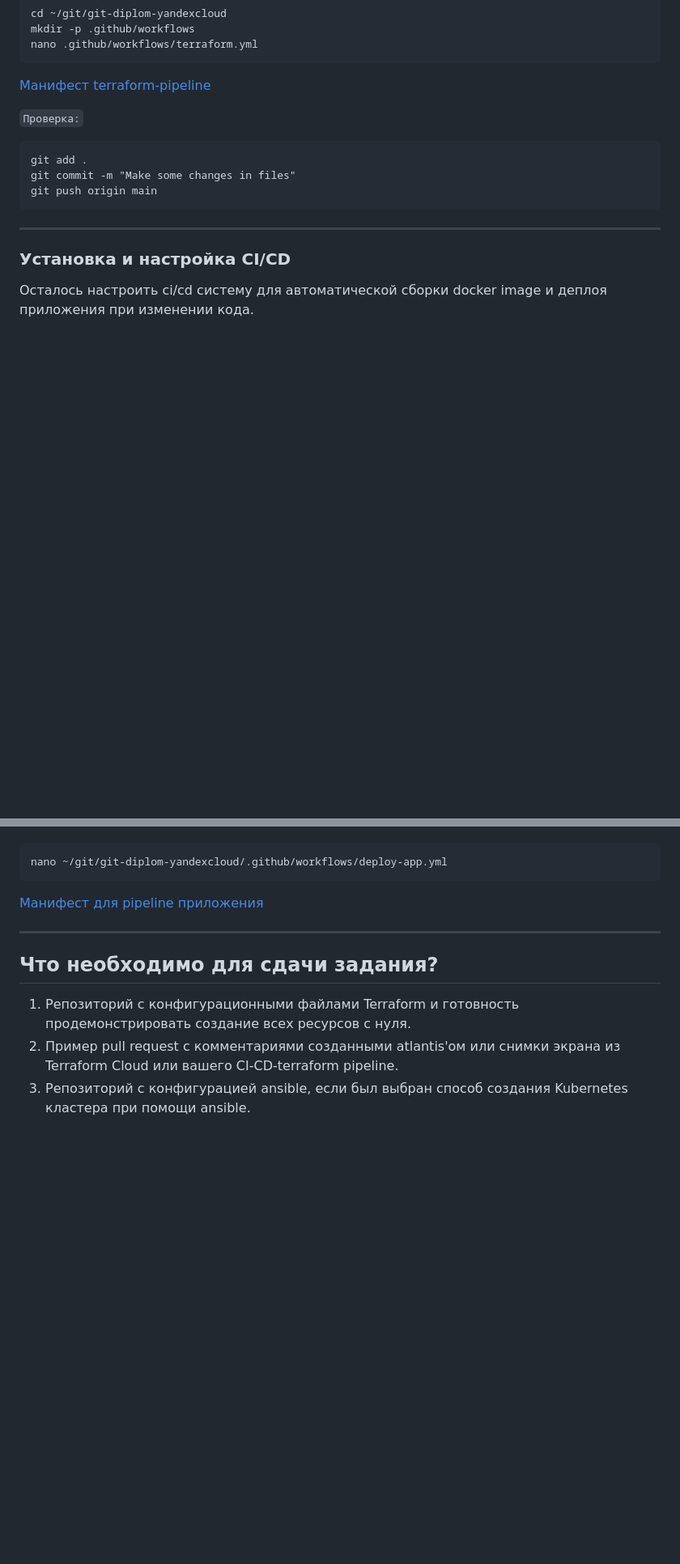
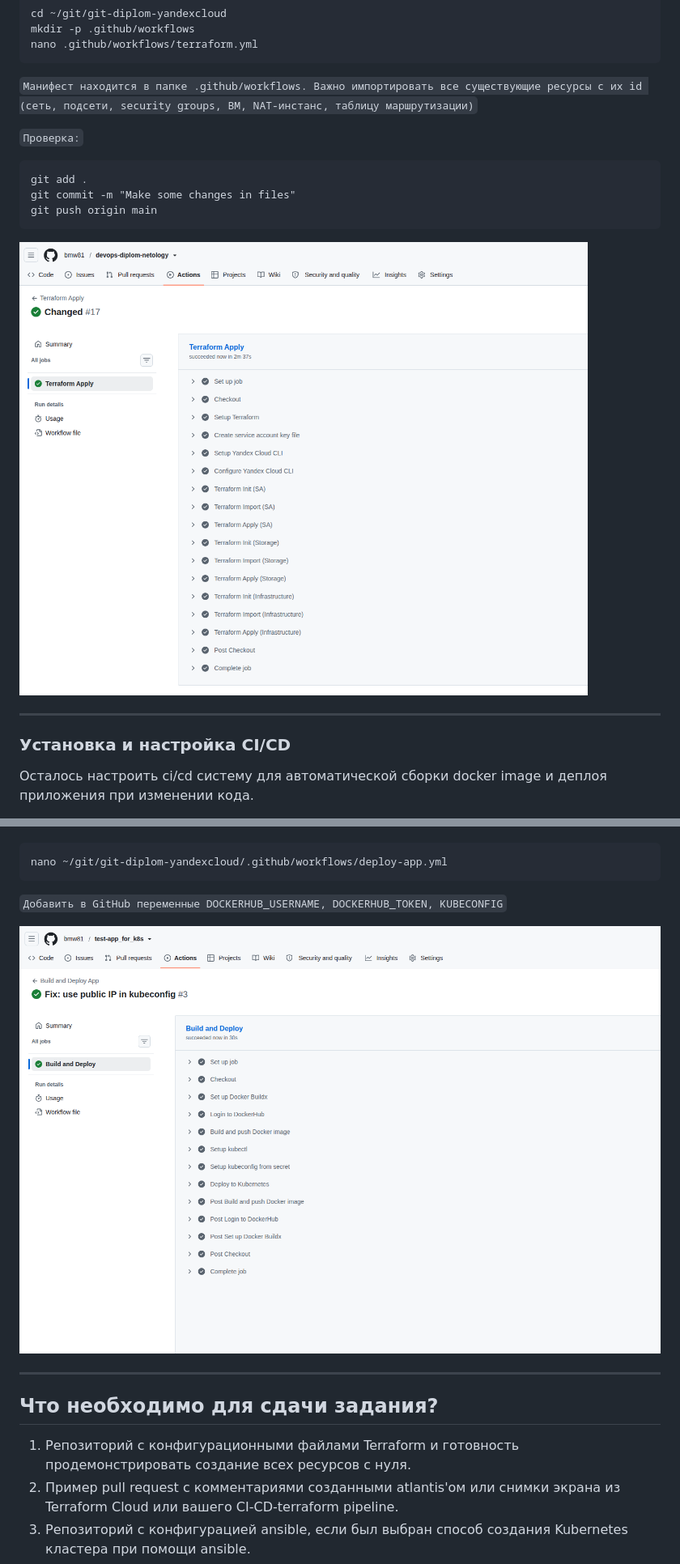
Before and after one commit to bmw81/devops-diplom-netology, a Markdown page: README.md, 2 parts joined by grey strips. Shown: that part at 81% size. GitHub-like rendering; pictures changed too: img/workflow_ter_success.png (added), img/workflow_test-app.png (added); blank space fills up the shorter version.

````diff
--- a/README.md
+++ b/README.md
@@ -596,7 +598,7 @@ cd ~/git/git-diplom-yandexcloud
 mkdir -p .github/workflows
 nano .github/workflows/terraform.yml
 ```
-[Манифест terraform-pipeline](./.)
+`Манифест находится в папке .github/workflows. Важно импортировать все существующие ресурсы с их id (сеть, подсети, security groups, ВМ, NAT-инстанс, таблицу маршрутизации)`
 
 `Проверка:`
 ```
@@ -604,6 +606,8 @@ git add .
 git commit -m "Make some changes in files"
 git push origin main
 ```
+
+![Workflow Success](./img/workflow_ter_success.png)
 
 ---
 ### Установка и настройка CI/CD
@@ -627,7 +631,9 @@ git push origin main
 ```
 nano ~/git/git-diplom-yandexcloud/.github/workflows/deploy-app.yml
 ```
-[Манифест для pipeline приложения]()
+`Добавить в GitHub переменные DOCKERHUB_USERNAME, DOCKERHUB_TOKEN, KUBECONFIG`
+
+![Workflow test-app success](./img/workflow_test-app.png)
 
 ---
 ## Что необходимо для сдачи задания?
````
Also changed, not shown: other parts of README.md (+2 -0 lines), 1 other file.
